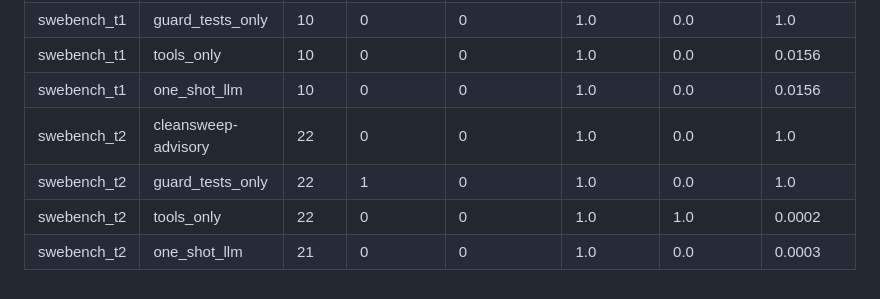
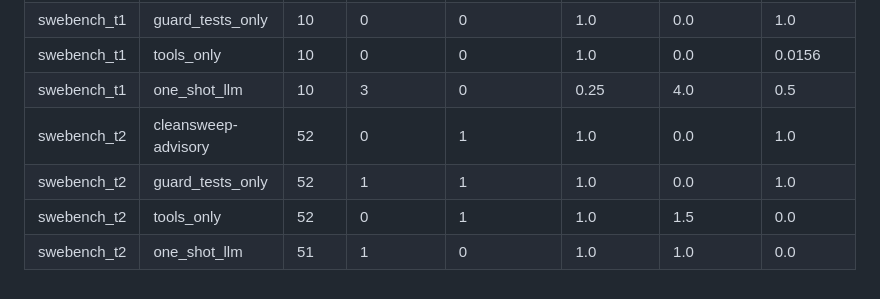
Before and after one commit to ritwiz06/cleansweep, a Markdown page: results/summary/paired_tests.md, the part around the change. Drawn GitHub-style.

```diff
--- a/results/summary/paired_tests.md
+++ b/results/summary/paired_tests.md
@@ -3,8 +3,8 @@
 | swebench_t1 | cleansweep-advisory | 10 | 0 | 0 | 1.0 | 0.0 | 1.0 |
 | swebench_t1 | guard_tests_only | 10 | 0 | 0 | 1.0 | 0.0 | 1.0 |
 | swebench_t1 | tools_only | 10 | 0 | 0 | 1.0 | 0.0 | 0.0156 |
-| swebench_t1 | one_shot_llm | 10 | 0 | 0 | 1.0 | 0.0 | 0.0156 |
-| swebench_t2 | cleansweep-advisory | 22 | 0 | 0 | 1.0 | 0.0 | 1.0 |
-| swebench_t2 | guard_tests_only | 22 | 1 | 0 | 1.0 | 0.0 | 1.0 |
-| swebench_t2 | tools_only | 22 | 0 | 0 | 1.0 | 1.0 | 0.0002 |
-| swebench_t2 | one_shot_llm | 21 | 0 | 0 | 1.0 | 0.0 | 0.0003 |
+| swebench_t1 | one_shot_llm | 10 | 3 | 0 | 0.25 | 4.0 | 0.5 |
+| swebench_t2 | cleansweep-advisory | 52 | 0 | 1 | 1.0 | 0.0 | 1.0 |
+| swebench_t2 | guard_tests_only | 52 | 1 | 1 | 1.0 | 0.0 | 1.0 |
+| swebench_t2 | tools_only | 52 | 0 | 1 | 1.0 | 1.5 | 0.0 |
+| swebench_t2 | one_shot_llm | 51 | 1 | 0 | 1.0 | 1.0 | 0.0 |
```
Also changed, not shown: results/summary/ablation.md (+3 -3 lines), results/summary/main_table.md (+17 -17 lines), results/figures/main_lines_removed.png, 12 other files.
